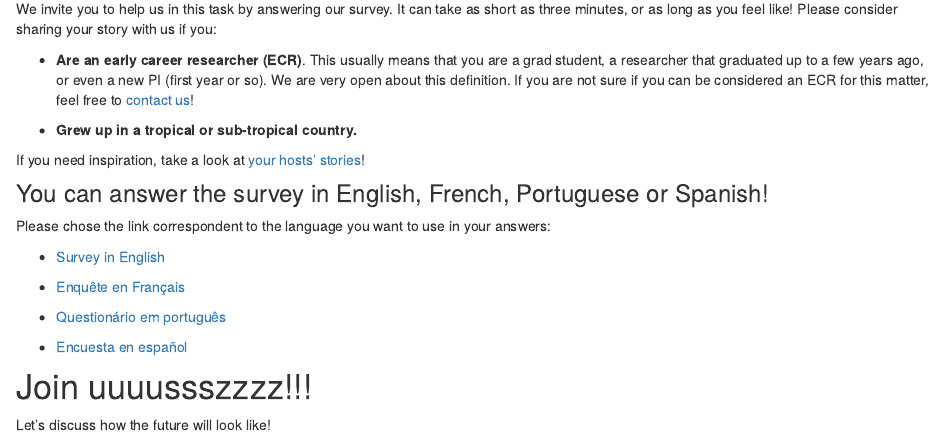
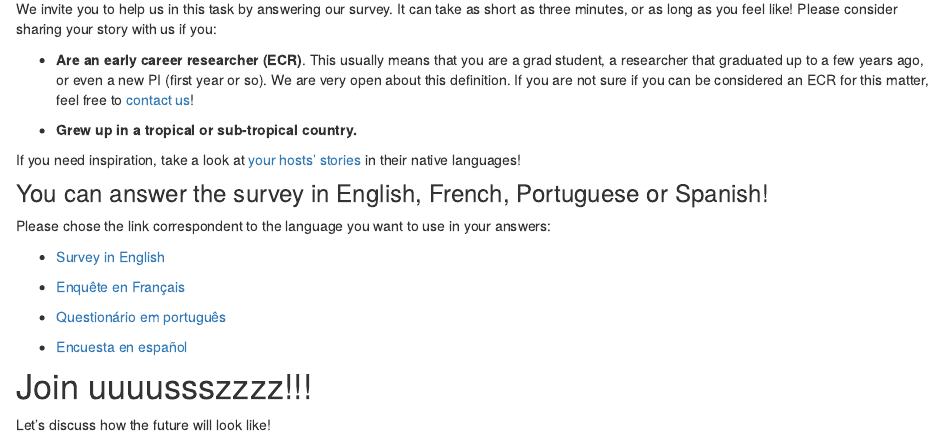
Before and after one commit to graciellehigino/future.ecology, an R Markdown document (index.Rmd): the page in a window 1100 px wide, from 560 px down. Rendered offline with R 4.5, knitr and Pandoc, with nearby package versions; drawn as R Markdown's standard HTML page in place of the format the file asks for.

Commit message:
testing link

```diff
--- a/index.Rmd
+++ b/index.Rmd
@@ -28,7 +28,7 @@ We invite you to help us in this task by answering our survey. It can take as sh
 
 - **Grew up in a tropical or sub-tropical country.**
 
-If you need inspiration, take a look at [your hosts' stories](/about)!
+If you need inspiration, take a look at [your hosts' stories](/future.ecology/about.html) in their native languages!
 
 ### You can answer the survey in English, French, Portuguese or Spanish!
 Please chose the link correspondent to the language you want to use in your answers:
```
Also changed, not shown: docs/search.json, 2 other files.
